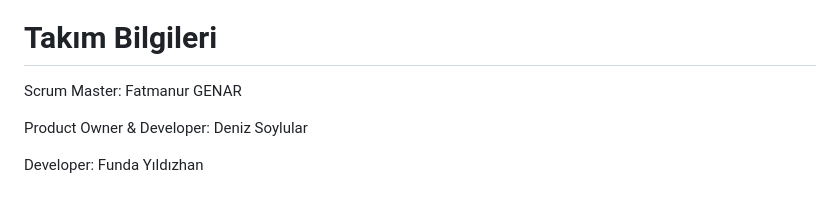
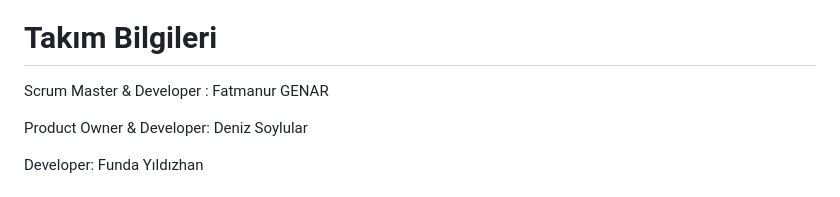
Before and after one commit to Dsoylular/bootcampGoogle, a Markdown page: README.md, the part around the change. Drawn GitHub-style.

```diff
--- a/README.md
+++ b/README.md
@@ -7,7 +7,7 @@
 Flutter 56
 
 # Takım Bilgileri
-Scrum Master:  Fatmanur GENAR
+Scrum Master & Developer :  Fatmanur GENAR
 
 Product Owner & Developer:  Deniz Soylular
 
```
